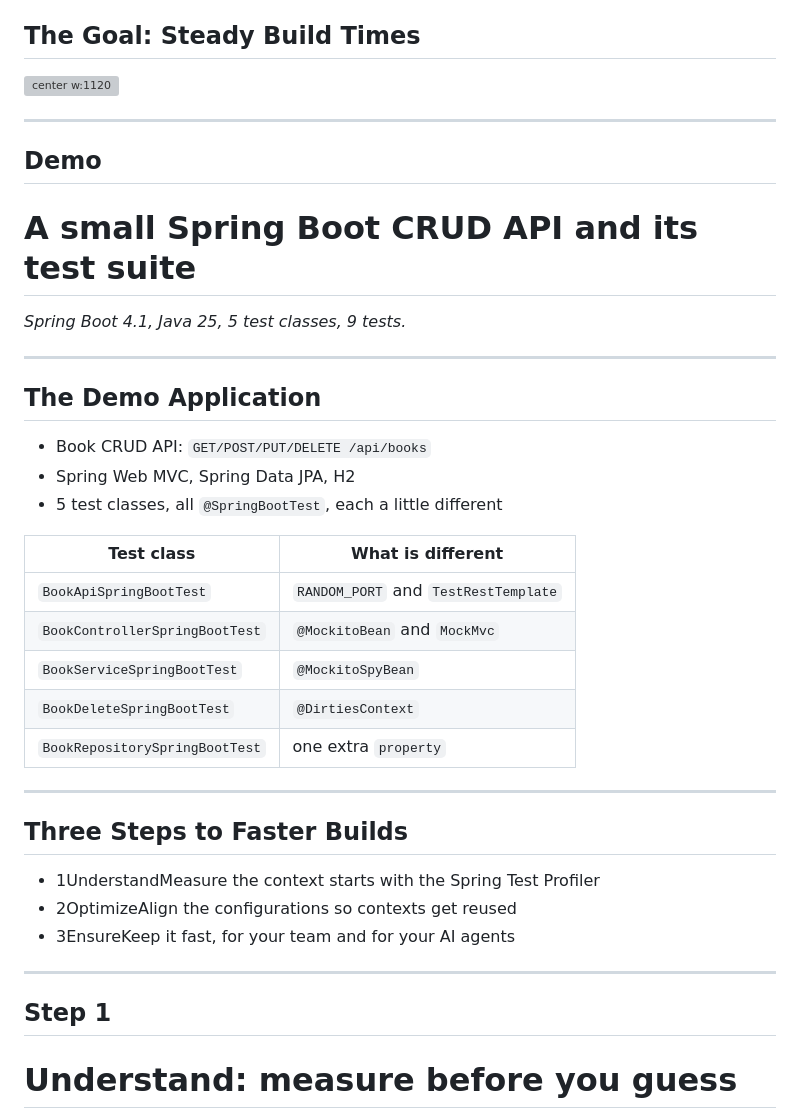
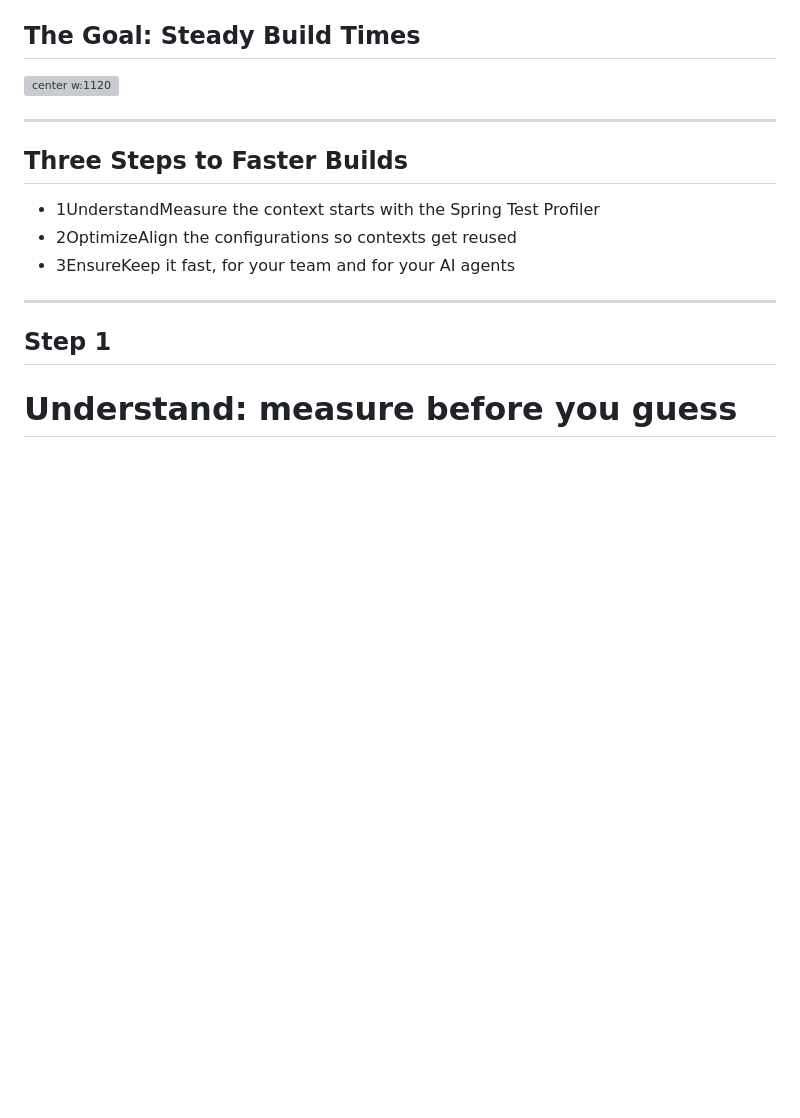
Before and after one commit to rieckpil/talks, a Markdown page: the-need-for-speed/slides/content.md, the part around one of its changes. GitHub-like rendering; blank space fills up the shorter version; grey boxes are pictures that could not be loaded.

```diff
--- a/the-need-for-speed/slides/content.md
+++ b/the-need-for-speed/slides/content.md
@@ -351,33 +476,6 @@ This goes into the cache key (`MergedContextConfiguration`):
 ## The Goal: Steady Build Times
 
 ![center w:1120](../../shared/assets/the-need-for-speed/linear-build-time-cached.png)
-
----
-
-<!-- _class: light section -->
-<!-- _paginate: false -->
-
-## Demo
-
-# A small Spring Boot CRUD API and its test suite
-
-_Spring Boot 4.1, Java 25, 5 test classes, 9 tests._
-
----
-
-## The Demo Application
-
-- Book CRUD API: `GET/POST/PUT/DELETE /api/books`
-- Spring Web MVC, Spring Data JPA, H2
-- 5 test classes, all `@SpringBootTest`, each a little different
-
-| Test class | What is different |
-|------------|-------------------|
-| `BookApiSpringBootTest` | `RANDOM_PORT` and `TestRestTemplate` |
-| `BookControllerSpringBootTest` | `@MockitoBean` and `MockMvc` |
-| `BookServiceSpringBootTest` | `@MockitoSpyBean` |
-| `BookDeleteSpringBootTest` | `@DirtiesContext` |
-| `BookRepositorySpringBootTest` | one extra `property` |
 
 ---
 
```
Also changed, not shown: other parts of the-need-for-speed/slides/content.md (+129 -4 lines), shared/assets/the-need-for-speed/context-full.png (added), shared/assets/the-need-for-speed/context-sliced.png (added), 2 other files.
